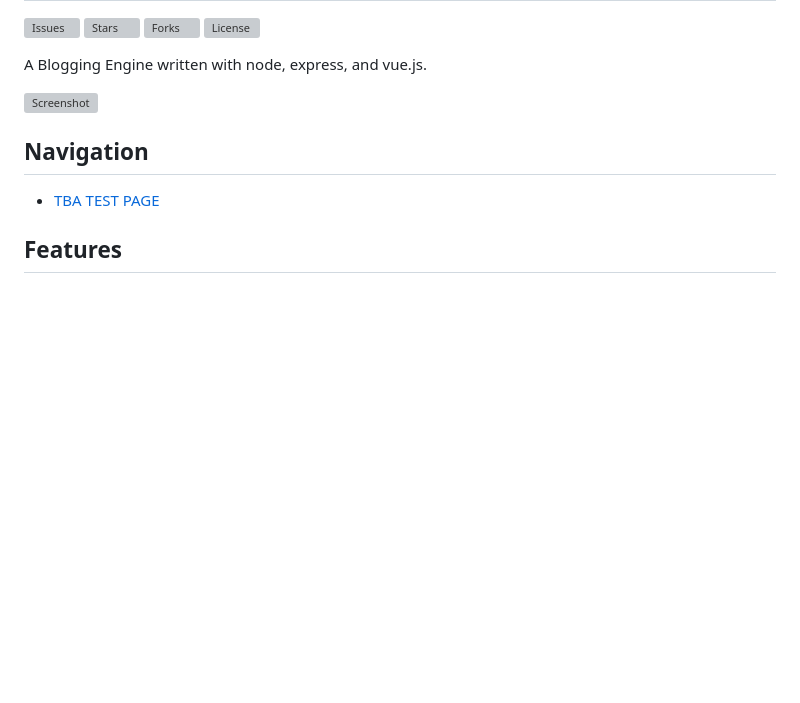
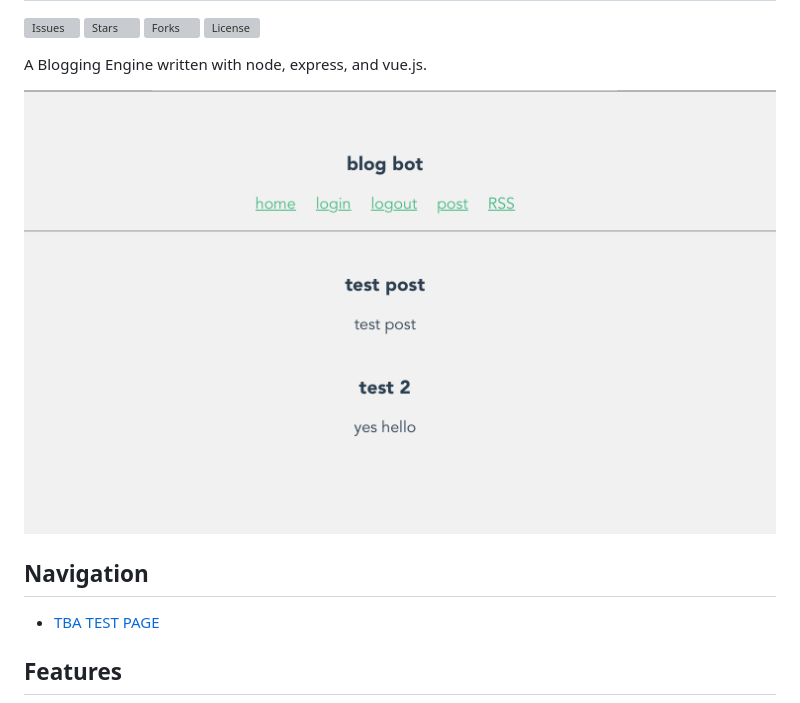
Before and after one commit to chosafine/blog-bot, a Markdown page: README.md, the part around the change. GitHub-like rendering; pictures changed too: demo.png (added); blank space fills up the shorter version; grey boxes are pictures that could not be loaded.

Commit message:
adding screenshot

```diff
--- a/README.md
+++ b/README.md
@@ -8,7 +8,7 @@ blog-bot
 
 A Blogging Engine written with node, express, and vue.js.
 
-![Screenshot]()
+![Screenshot](demo.png)
 
 ## Navigation
 
```
